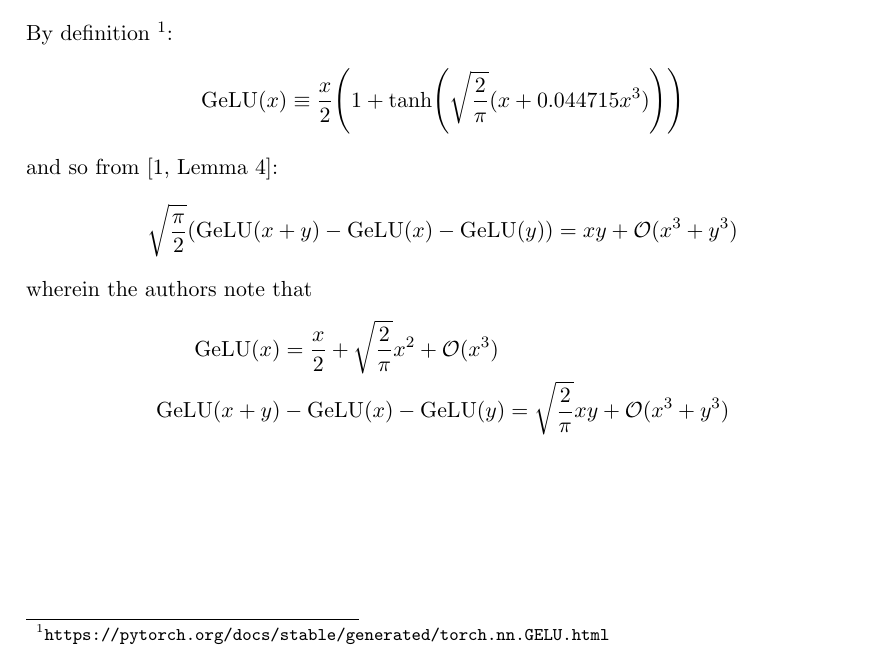
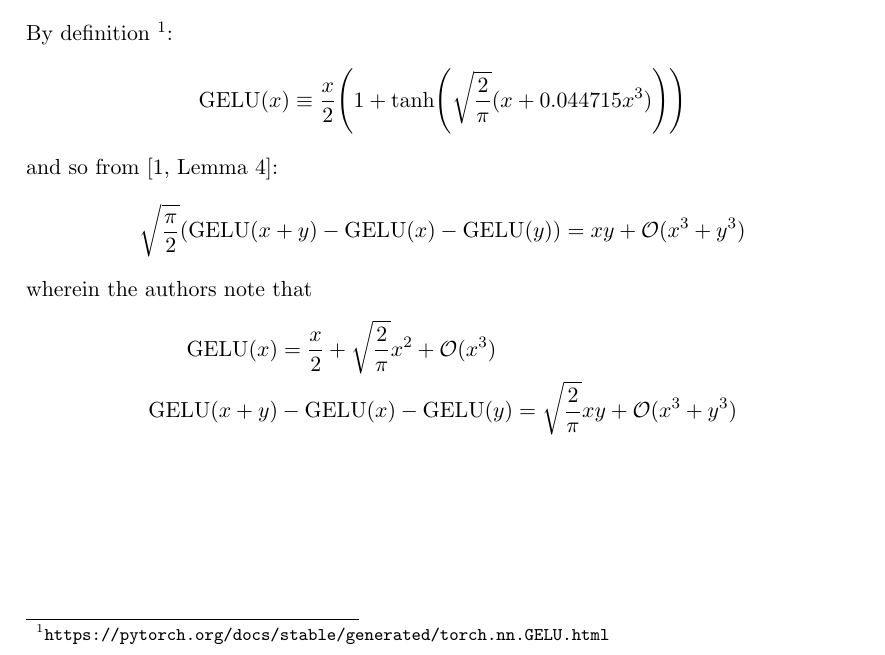
Before and after one commit to pentagonalize/Transformer-Cookbook, a LaTeX thesis (main.tex, which reads chapters/03_feed-forward.tex): part of page 14 of 28, cut so that both start at the same text. Compiled offline with pdfLaTeX.

Commit message:
Fix GELU name typesetting

```diff
--- a/chapters/03_feed-forward.tex
+++ b/chapters/03_feed-forward.tex
@@ -299,16 +299,16 @@ b_1 = b_2 &= 0.
 
 By definition~\footnote{\url{https://pytorch.org/docs/stable/generated/torch.nn.GELU.html}}:
 \begin{align*}
-    \mrm{GeLU}(x) \equiv \frac{x}{2} \parens*{1 + \tanh\parens*{\sqrt{\frac{2}{\pi}} (x + 0.044715x^3)}}
+    \mrm{GELU}(x) \equiv \frac{x}{2} \parens*{1 + \tanh\parens*{\sqrt{\frac{2}{\pi}} (x + 0.044715x^3)}}
 \end{align*}
 and so from~\citep[Lemma 4]{akyurek2022learning}:
 \begin{align*}
     \sqrt{\frac{\pi}{2}}
-    (\mrm{GeLU}(x + y) - \mrm{GeLU}(x) - \mrm{GeLU}(y))
+    (\mrm{GELU}(x + y) - \mrm{GELU}(x) - \mrm{GELU}(y))
     = xy + \mcal{O}(x^3 + y^3)
 \end{align*}
 wherein the authors note that
 \begin{align*}
-    \mrm{GeLU}(x) &= \frac{x}{2} + \sqrt{\frac{2}{\pi}}x^2 + \mcal{O}(x^3) \\
-    \mrm{GeLU}(x + y) &- \mrm{GeLU}(x) - \mrm{GeLU}(y) = \sqrt{\frac{2}{\pi}} xy + \mcal{O}(x^3 + y^3)
+    \mrm{GELU}(x) &= \frac{x}{2} + \sqrt{\frac{2}{\pi}}x^2 + \mcal{O}(x^3) \\
+    \mrm{GELU}(x + y) &- \mrm{GELU}(x) - \mrm{GELU}(y) = \sqrt{\frac{2}{\pi}} xy + \mcal{O}(x^3 + y^3)
 \end{align*}
```
